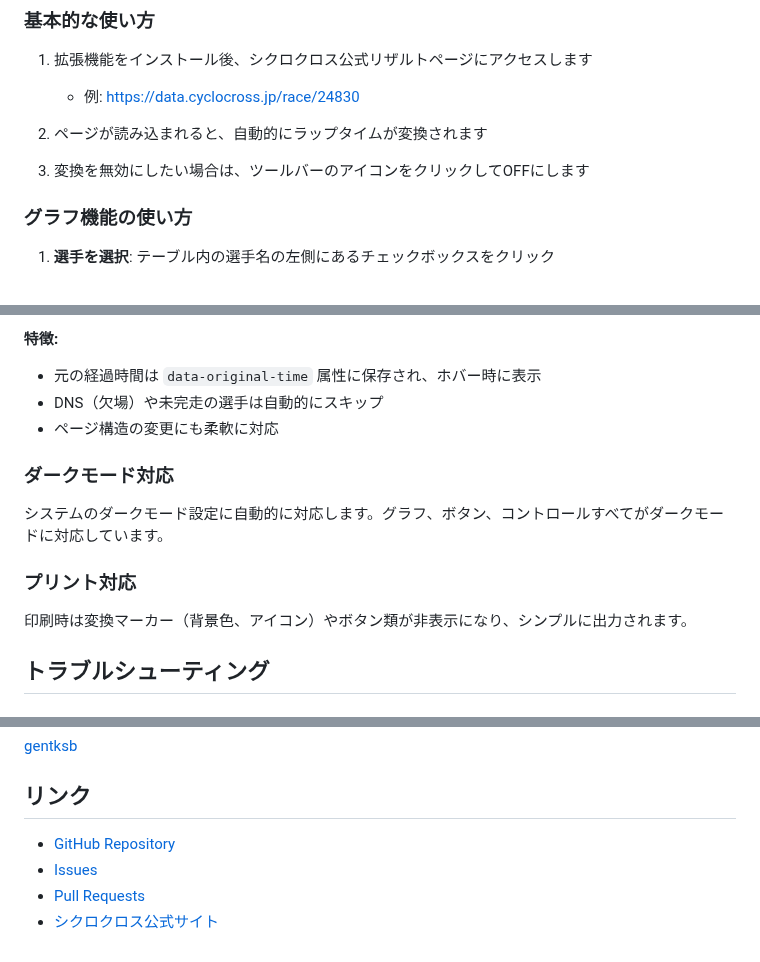
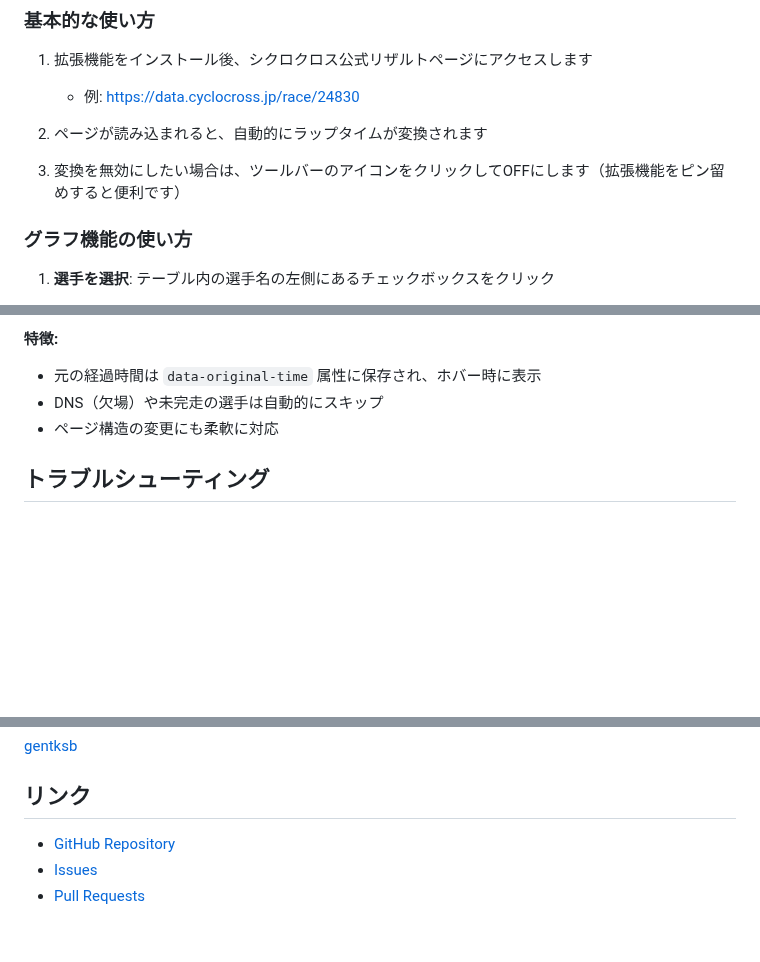
Before and after one commit to gentksb/AjoccToys, a Markdown page: README.md, 3 parts joined by grey strips. Drawn GitHub-style; blank space fills up the shorter version.

```diff
--- a/README.md
+++ b/README.md
@@ -90,7 +86,7 @@ Chrome Web Storeへの公開を検討中です。
 
 2. ページが読み込まれると、自動的にラップタイムが変換されます
 
-3. 変換を無効にしたい場合は、ツールバーのアイコンをクリックしてOFFにします
+3. 変換を無効にしたい場合は、ツールバーのアイコンをクリックしてOFFにします（拡張機能をピン留めすると便利です）
 
 ### グラフ機能の使い方
 
@@ -141,14 +137,6 @@ Chrome Web Storeへの公開を検討中です。
 - DNS（欠場）や未完走の選手は自動的にスキップ
 - ページ構造の変更にも柔軟に対応
 
-### ダークモード対応
-
-システムのダークモード設定に自動的に対応します。グラフ、ボタン、コントロールすべてがダークモードに対応しています。
-
-### プリント対応
-
-印刷時は変換マーカー（背景色、アイコン）やボタン類が非表示になり、シンプルに出力されます。
-
 ## トラブルシューティング
 
 ### 拡張機能が動作しない場合
@@ -219,7 +207,6 @@ MIT License
 
 ## リンク
 
-- [GitHub Repository](https://github.com/gentksb/ajocc-tools)
-- [Issues](https://github.com/gentksb/ajocc-tools/issues)
-- [Pull Requests](https://github.com/gentksb/ajocc-tools/pulls)
-- [シクロクロス公式サイト](https://data.cyclocross.jp/)
+- [GitHub Repository](https://github.com/gentksb/AjoccToys)
+- [Issues](https://github.com/gentksb/AjoccToys/issues)
+- [Pull Requests](https://github.com/gentksb/AjoccToys/pulls)
```
Also changed, not shown: other parts of README.md (+19 -23 lines).
